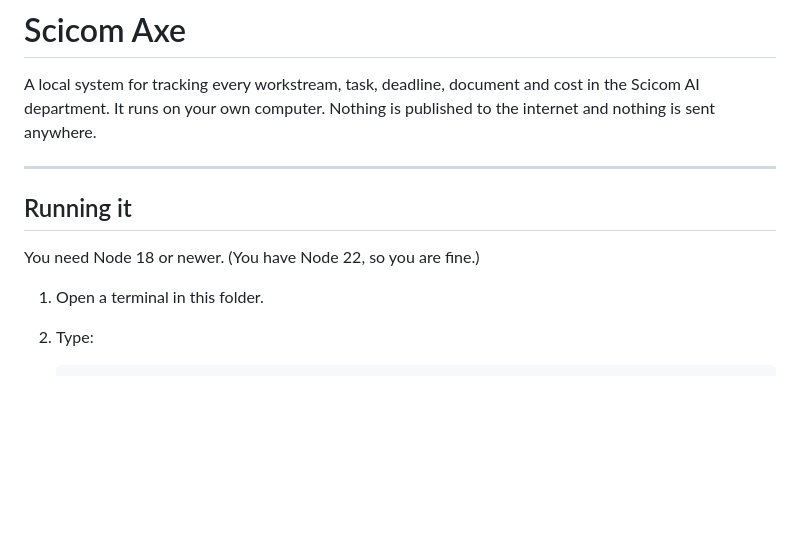
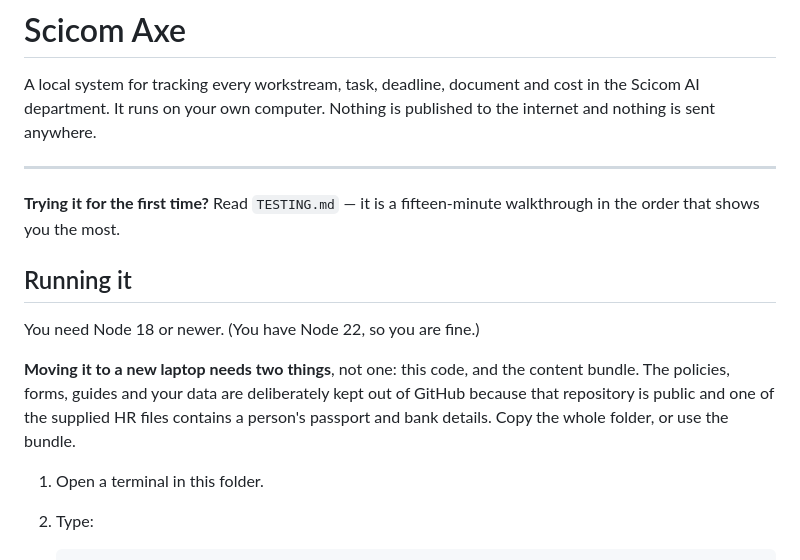
Before and after one commit to lash-lan/personal-website, a Markdown page: scicom-axe/README.md, the part around the change. Rendered like a GitHub page; blank space fills up the shorter version.

```diff
--- a/scicom-axe/README.md
+++ b/scicom-axe/README.md
@@ -6,9 +6,18 @@ to the internet and nothing is sent anywhere.
 
 ---
 
+**Trying it for the first time?** Read `TESTING.md` — it is a fifteen-minute
+walkthrough in the order that shows you the most.
+
 ## Running it
 
 You need Node 18 or newer. (You have Node 22, so you are fine.)
+
+**Moving it to a new laptop needs two things**, not one: this code, and the
+content bundle. The policies, forms, guides and your data are deliberately kept
+out of GitHub because that repository is public and one of the supplied HR
+files contains a person's passport and bank details. Copy the whole folder, or
+use the bundle.
 
 1. Open a terminal in this folder.
 2. Type:
```
Also changed, not shown: scicom-axe/TESTING.md (added, +151 -0 lines).
